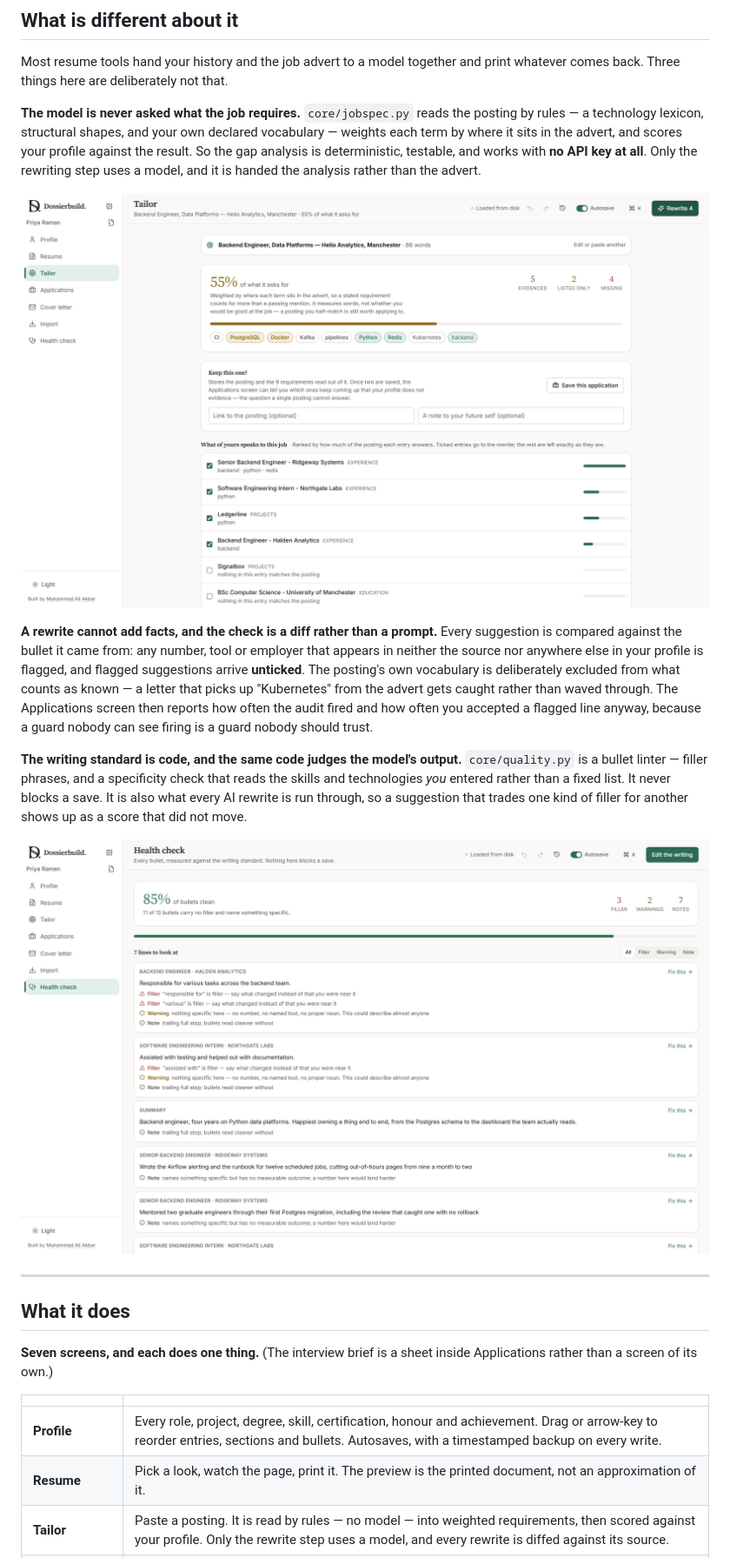
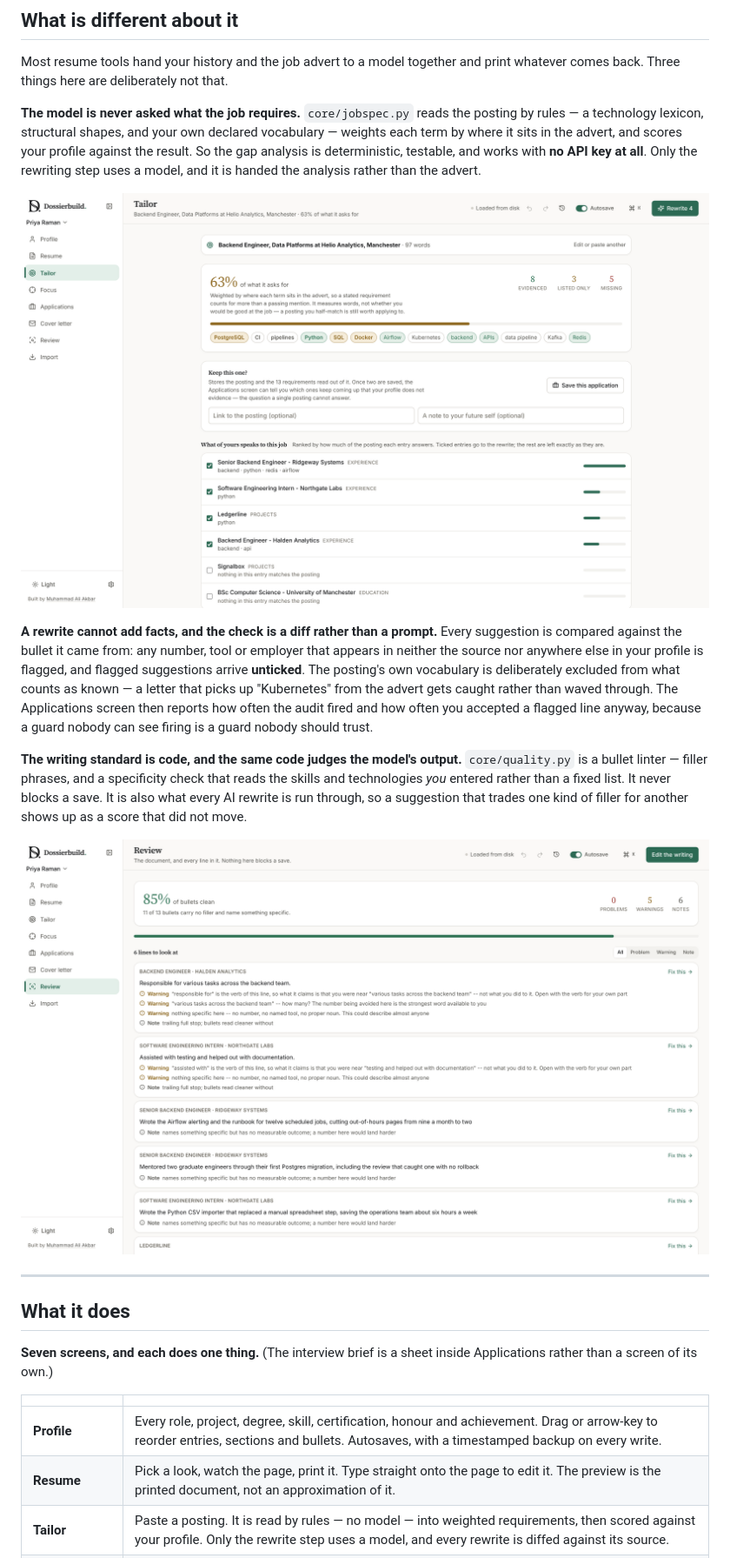
Before and after one commit to aliakbarkhan21/Dossierbuild, a Markdown page: README.md, the part around one of its changes. Shown at 87% size. GitHub-like rendering; pictures changed too: docs/health.png, docs/tailor.png.

```diff
--- a/README.md
+++ b/README.md
@@ -70,7 +77,7 @@ sheet inside Applications rather than a screen of its own.)
 | | |
 | --- | --- |
 | **Profile** | Every role, project, degree, skill, certification, honour and achievement. Drag or arrow-key to reorder entries, sections and bullets. Autosaves, with a timestamped backup on every write. |
-| **Resume** | Pick a look, watch the page, print it. The preview is the printed document, not an approximation of it. |
+| **Resume** | Pick a look, watch the page, print it. Type straight onto the page to edit it. The preview is the printed document, not an approximation of it. |
 | **Tailor** | Paste a posting. It is read by rules — no model — into weighted requirements, then scored against your profile. Only the rewrite step uses a model, and every rewrite is diffed against its source. |
 | **Applications** | Every posting you saved, what stage it is at, and — across all of them — which requirements you keep failing to evidence. |
 | **Import** | LinkedIn's data export, a PDF, a DOCX, or pasted text, all landing on the same review screen. |
```
Also changed, not shown: other parts of README.md (+73 -31 lines), docs/resume.png, 2 other files.
